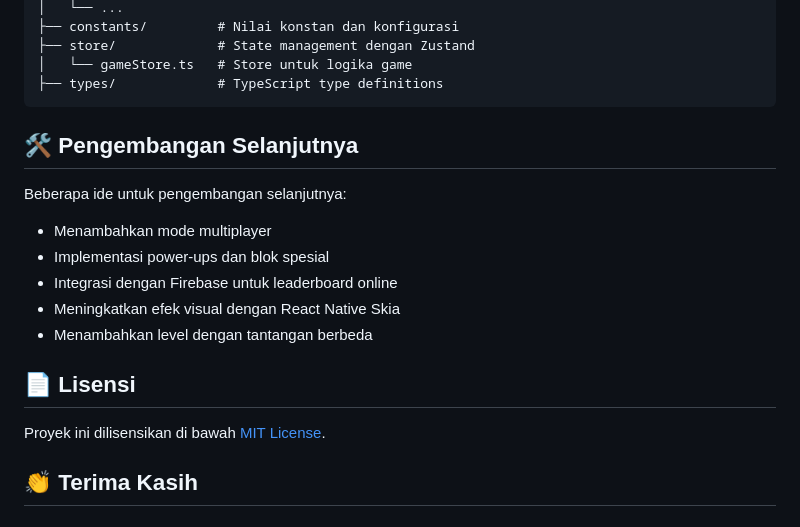
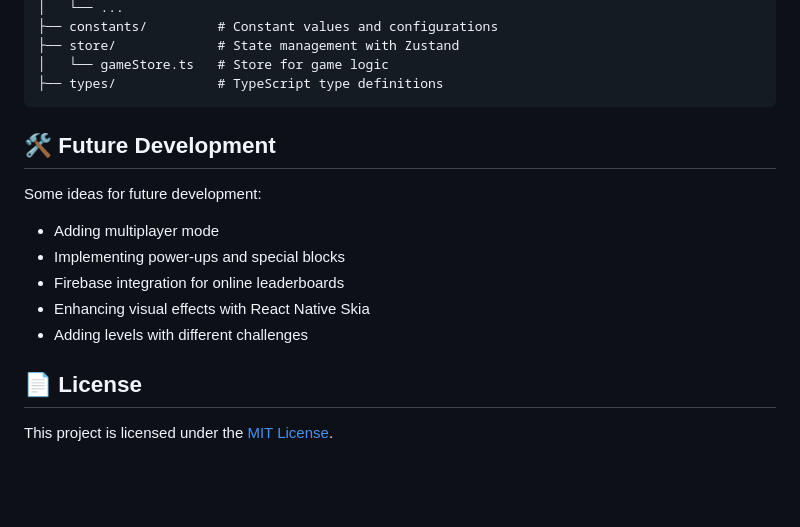
Before and after one commit to R1sco/Block-Crush, a Markdown page: README.md, the part around one of its changes. Rendered like a GitHub page; blank space fills up the shorter version.

````diff
--- a/README.md
+++ b/README.md
@@ -82,22 +82,20 @@ BlockCrush/
 │   └── ...
-├── constants/         # Nilai konstan dan konfigurasi
-├── store/             # State management dengan Zustand
-│   └── gameStore.ts   # Store untuk logika game
+├── constants/         # Constant values and configurations
+├── store/             # State management with Zustand
+│   └── gameStore.ts   # Store for game logic
 ├── types/             # TypeScript type definitions
 ```
 
-## 🛠️ Pengembangan Selanjutnya
+## 🛠️ Future Development
 
-Beberapa ide untuk pengembangan selanjutnya:
+Some ideas for future development:
 
-- Menambahkan mode multiplayer
-- Implementasi power-ups dan blok spesial
-- Integrasi dengan Firebase untuk leaderboard online
-- Meningkatkan efek visual dengan React Native Skia
-- Menambahkan level dengan tantangan berbeda
+- Adding multiplayer mode
+- Implementing power-ups and special blocks
+- Firebase integration for online leaderboards
+- Enhancing visual effects with React Native Skia
+- Adding levels with different challenges
 
-## 📄 Lisensi
+## 📄 License
 
-Proyek ini dilisensikan di bawah [MIT License](LICENSE).
-
-## 👏 Terima Kasih
+This project is licensed under the [MIT License](LICENSE).
````
Also changed, not shown: other parts of README.md (+42 -42 lines).
